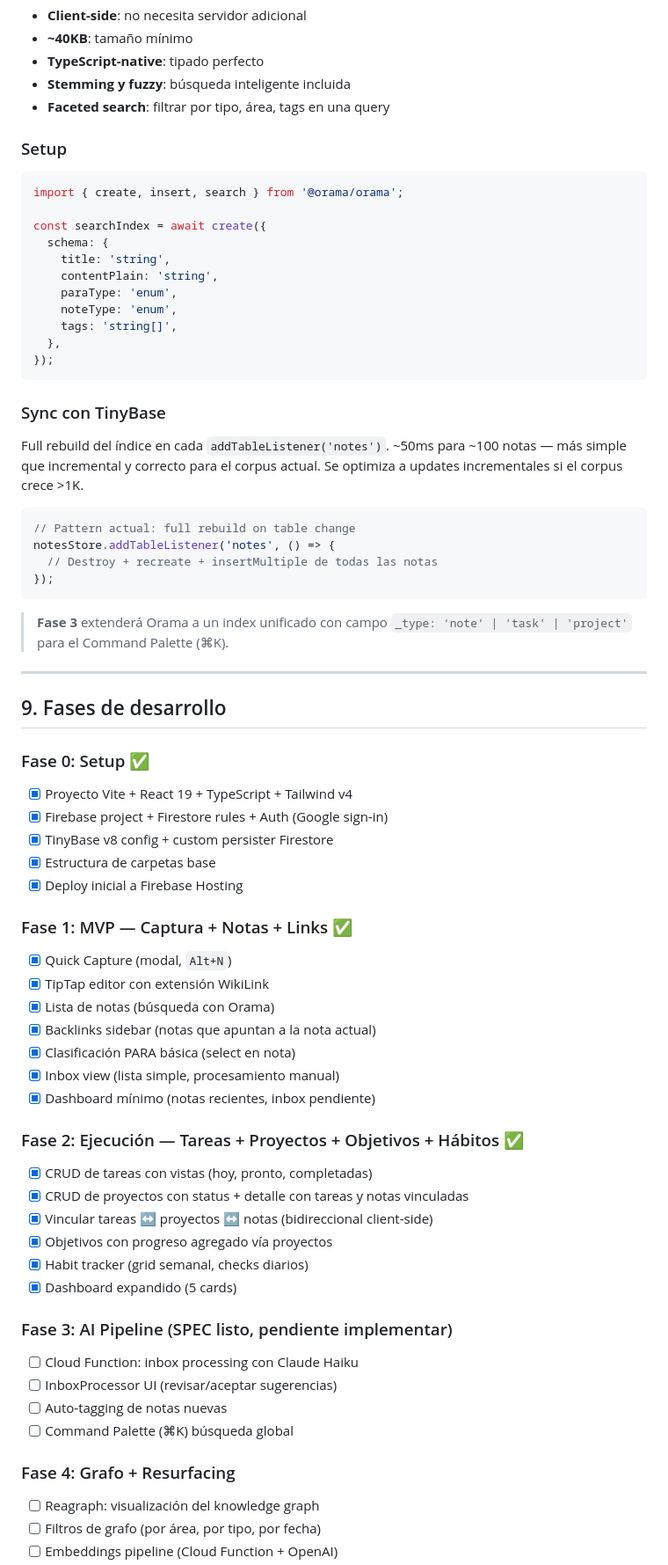
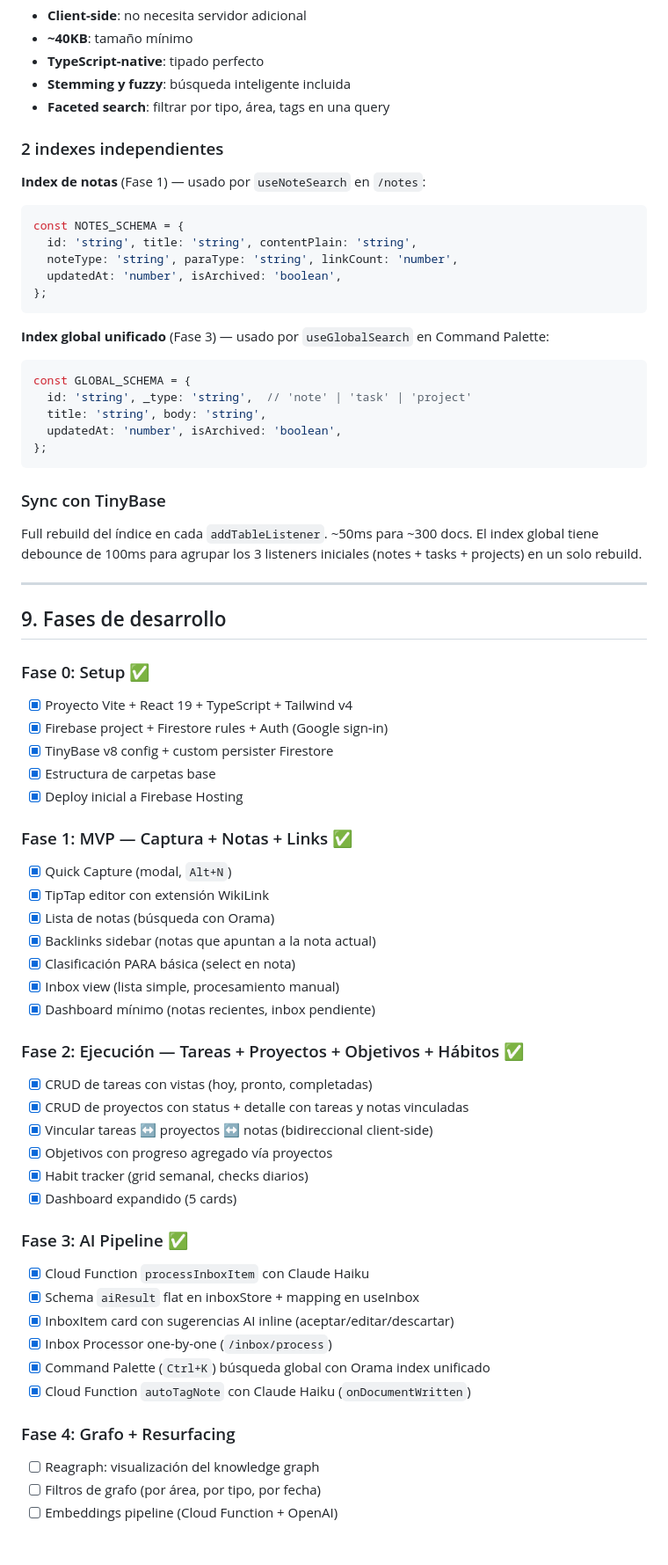
Before and after one commit to sebasgc0399/SecondMind, a Markdown page: Docs/01-arquitectura-hibrida-progresiva.md, the part around one of its changes. Shown at 88% size. GitHub-like rendering; blank space fills up the shorter version.

````diff
--- a/Docs/01-arquitectura-hibrida-progresiva.md
+++ b/Docs/01-arquitectura-hibrida-progresiva.md
@@ -659,41 +668,35 @@ TipTap guarda contenido como JSON (ProseMirror document). Para `contentPlain` (b
 - **Stemming y fuzzy**: búsqueda inteligente incluida
 - **Faceted search**: filtrar por tipo, área, tags en una query
 
-### Setup
+### 2 indexes independientes
 
+**Index de notas** (Fase 1) — usado por `useNoteSearch` en `/notes`:
 ```typescript
-import { create, insert, search } from '@orama/orama';
+const NOTES_SCHEMA = {
+  id: 'string', title: 'string', contentPlain: 'string',
+  noteType: 'string', paraType: 'string', linkCount: 'number',
+  updatedAt: 'number', isArchived: 'boolean',
+};
+```
 
-const searchIndex = await create({
-  schema: {
-    title: 'string',
-    contentPlain: 'string',
-    paraType: 'enum',
-    noteType: 'enum',
-    tags: 'string[]',
-  },
-});
+**Index global unificado** (Fase 3) — usado por `useGlobalSearch` en Command Palette:
+```typescript
+const GLOBAL_SCHEMA = {
+  id: 'string', _type: 'string',  // 'note' | 'task' | 'project'
+  title: 'string', body: 'string',
+  updatedAt: 'number', isArchived: 'boolean',
+};
 ```
 
 ### Sync con TinyBase
 
-Full rebuild del índice en cada `addTableListener('notes')`. ~50ms para ~100 notas — más simple que incremental y correcto para el corpus actual. Se optimiza a updates incrementales si el corpus crece >1K.
-
-```typescript
-// Pattern actual: full rebuild on table change
-notesStore.addTableListener('notes', () => {
-  // Destroy + recreate + insertMultiple de todas las notas
-});
-```
-
-> **Fase 3** extenderá Orama a un index unificado con campo `_type: 'note' | 'task' | 'project'` para el Command Palette (⌘K).
+Full rebuild del índice en cada `addTableListener`. ~50ms para ~300 docs. El index global tiene debounce de 100ms para agrupar los 3 listeners iniciales (notes + tasks + projects) en un solo rebuild.
 
 ---
 
 ## 9. Fases de desarrollo
 
 ### Fase 0: Setup ✅
-
 - [x] Proyecto Vite + React 19 + TypeScript + Tailwind v4
 - [x] Firebase project + Firestore rules + Auth (Google sign-in)
 - [x] TinyBase v8 config + custom persister Firestore
@@ -701,7 +704,6 @@ notesStore.addTableListener('notes', () => {
 - [x] Deploy inicial a Firebase Hosting
 
 ### Fase 1: MVP — Captura + Notas + Links ✅
-
 - [x] Quick Capture (modal, `Alt+N`)
 - [x] TipTap editor con extensión WikiLink
 - [x] Lista de notas (búsqueda con Orama)
@@ -711,7 +713,6 @@ notesStore.addTableListener('notes', () => {
 - [x] Dashboard mínimo (notas recientes, inbox pendiente)
 
 ### Fase 2: Ejecución — Tareas + Proyectos + Objetivos + Hábitos ✅
-
 - [x] CRUD de tareas con vistas (hoy, pronto, completadas)
 - [x] CRUD de proyectos con status + detalle con tareas y notas vinculadas
 - [x] Vincular tareas ↔ proyectos ↔ notas (bidireccional client-side)
@@ -719,15 +720,15 @@ notesStore.addTableListener('notes', () => {
 - [x] Habit tracker (grid semanal, checks diarios)
 - [x] Dashboard expandido (5 cards)
 
-### Fase 3: AI Pipeline (SPEC listo, pendiente implementar)
-
-- [ ] Cloud Function: inbox processing con Claude Haiku
-- [ ] InboxProcessor UI (revisar/aceptar sugerencias)
-- [ ] Auto-tagging de notas nuevas
-- [ ] Command Palette (⌘K) búsqueda global
+### Fase 3: AI Pipeline ✅
+- [x] Cloud Function `processInboxItem` con Claude Haiku
+- [x] Schema `aiResult` flat en inboxStore + mapping en useInbox
+- [x] InboxItem card con sugerencias AI inline (aceptar/editar/descartar)
+- [x] Inbox Processor one-by-one (`/inbox/process`)
+- [x] Command Palette (`Ctrl+K`) búsqueda global con Orama index unificado
+- [x] Cloud Function `autoTagNote` con Claude Haiku (`onDocumentWritten`)
 
 ### Fase 4: Grafo + Resurfacing
-
 - [ ] Reagraph: visualización del knowledge graph
 - [ ] Filtros de grafo (por área, por tipo, por fecha)
 - [ ] Embeddings pipeline (Cloud Function + OpenAI)
````
Also changed, not shown: other parts of Docs/01-arquitectura-hibrida-progresiva.md (+184 -164 lines), Spec/SPEC-fase-3.1-ai-provider.md (added, +228 -0 lines).
